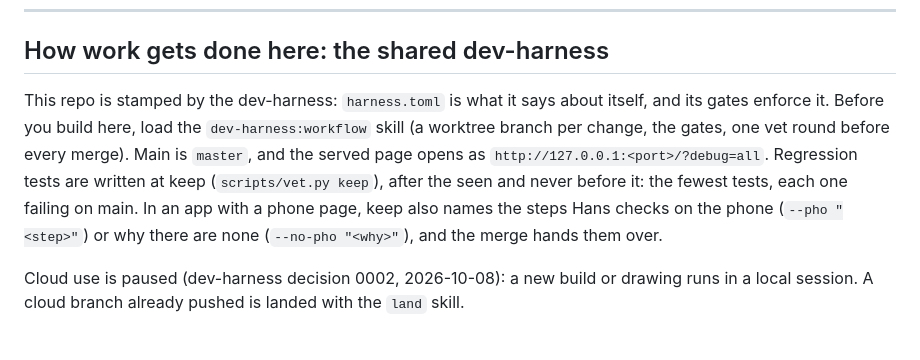
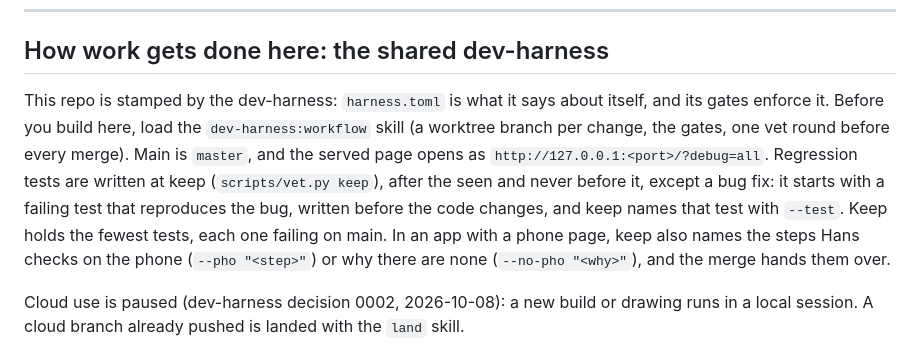
Before and after one commit to HansFrost/10-20-30-rowing, a Markdown page: CLAUDE.md, the part around the change. GitHub-like rendering.

Commit message:
The stamped keep rule: a bug fix starts with its failing test

```diff
--- a/CLAUDE.md
+++ b/CLAUDE.md
@@ -56,7 +56,7 @@ consensus). Apply to all new and refactored code:
 <!-- dev-harness:begin (stamped 2026-10-05; re-stamping replaces only this block) -->
 ## How work gets done here: the shared dev-harness
 
-This repo is stamped by the dev-harness: `harness.toml` is what it says about itself, and its gates enforce it. Before you build here, load the `dev-harness:workflow` skill (a worktree branch per change, the gates, one vet round before every merge). Main is `master`, and the served page opens as `http://127.0.0.1:<port>/?debug=all`. Regression tests are written at keep (`scripts/vet.py keep`), after the seen and never before it: the fewest tests, each one failing on main. In an app with a phone page, keep also names the steps Hans checks on the phone (`--pho "<step>"`) or why there are none (`--no-pho "<why>"`), and the merge hands them over.
+This repo is stamped by the dev-harness: `harness.toml` is what it says about itself, and its gates enforce it. Before you build here, load the `dev-harness:workflow` skill (a worktree branch per change, the gates, one vet round before every merge). Main is `master`, and the served page opens as `http://127.0.0.1:<port>/?debug=all`. Regression tests are written at keep (`scripts/vet.py keep`), after the seen and never before it, except a bug fix: it starts with a failing test that reproduces the bug, written before the code changes, and keep names that test with `--test`. Keep holds the fewest tests, each one failing on main. In an app with a phone page, keep also names the steps Hans checks on the phone (`--pho "<step>"`) or why there are none (`--no-pho "<why>"`), and the merge hands them over.
 
 Cloud use is paused (dev-harness decision 0002, 2026-10-08): a new build or drawing runs in a local session. A cloud branch already pushed is landed with the `land` skill.
 
```
